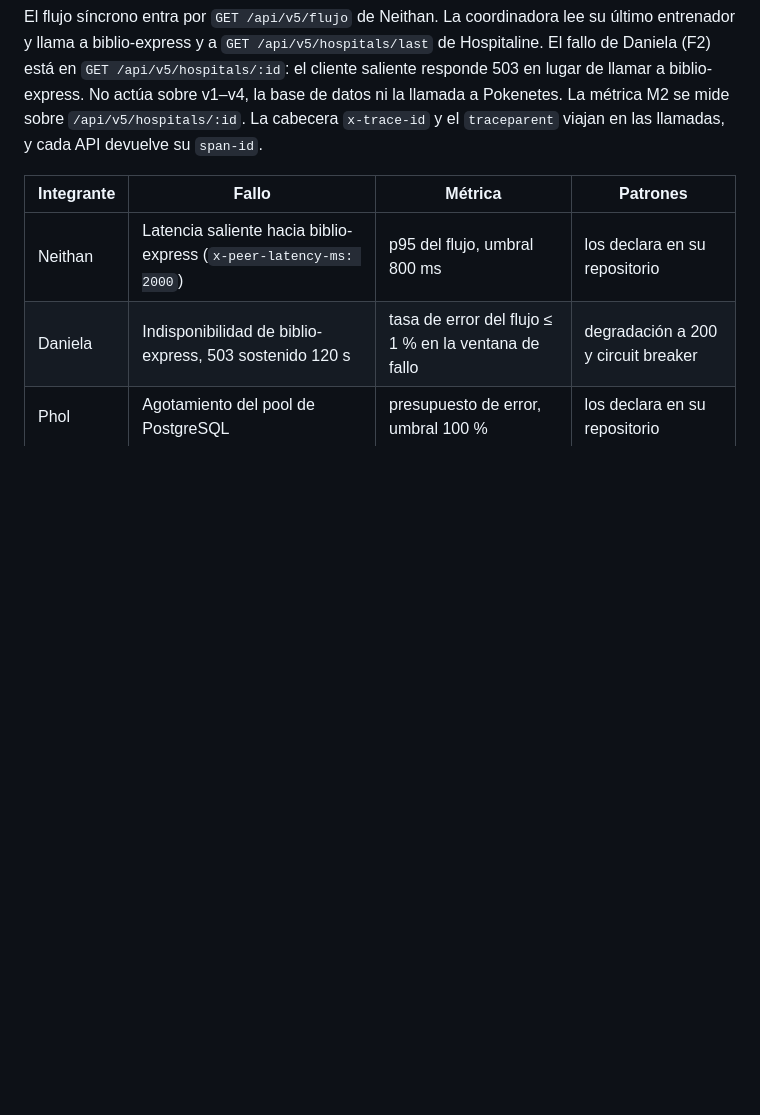
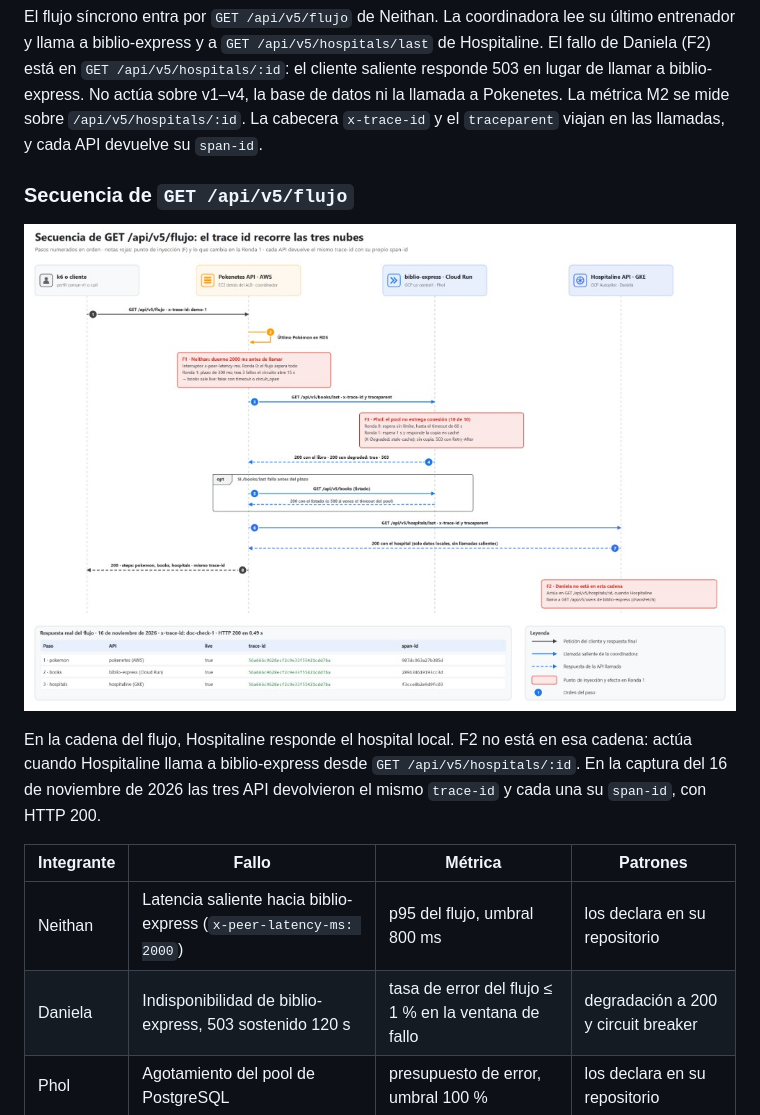
Before and after one commit to Dhani-dev/HospitalineD, a Markdown page: README.md, the part around the change. GitHub-like rendering; pictures changed too: docs/diagramas/secuencia-flujo.png (added); blank space fills up the shorter version.

Commit message:
📝 add the flow sequence diagram
The trace id path across the three APIs belongs next to the chaos flow, as in Phol's README.

```diff
--- a/README.md
+++ b/README.md
@@ -190,6 +190,12 @@ El orquestador de Pokenetes **aún no está conectado**. `ORCHESTRATOR_API_URL`
 ![Arquitectura del flujo de caos con los puntos de inyección, el radio de impacto y los puntos de medición](docs/diagramas/arquitectura-flujo-caos.png)
 
 El flujo síncrono entra por `GET /api/v5/flujo` de Neithan. La coordinadora lee su último entrenador y llama a biblio-express y a `GET /api/v5/hospitals/last` de Hospitaline. El fallo de Daniela (F2) está en `GET /api/v5/hospitals/:id`: el cliente saliente responde 503 en lugar de llamar a biblio-express. No actúa sobre v1–v4, la base de datos ni la llamada a Pokenetes. La métrica M2 se mide sobre `/api/v5/hospitals/:id`. La cabecera `x-trace-id` y el `traceparent` viajan en las llamadas, y cada API devuelve su `span-id`.
+
+### Secuencia de `GET /api/v5/flujo`
+
+![Secuencia de GET /api/v5/flujo con el trace id en las tres nubes](docs/diagramas/secuencia-flujo.png)
+
+En la cadena del flujo, Hospitaline responde el hospital local. F2 no está en esa cadena: actúa cuando Hospitaline llama a biblio-express desde `GET /api/v5/hospitals/:id`. En la captura del 16 de noviembre de 2026 las tres API devolvieron el mismo `trace-id` y cada una su `span-id`, con HTTP 200.
 
 | Integrante | Fallo | Métrica | Patrones |
 |---|---|---|---|
```
